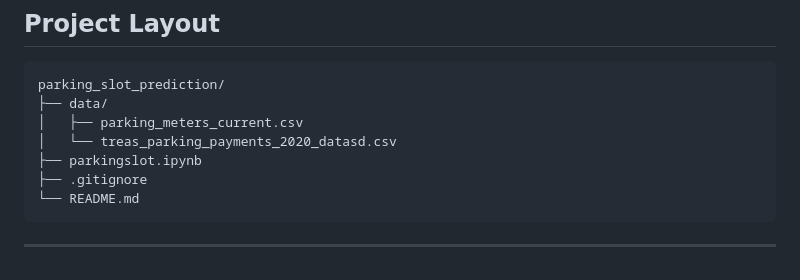
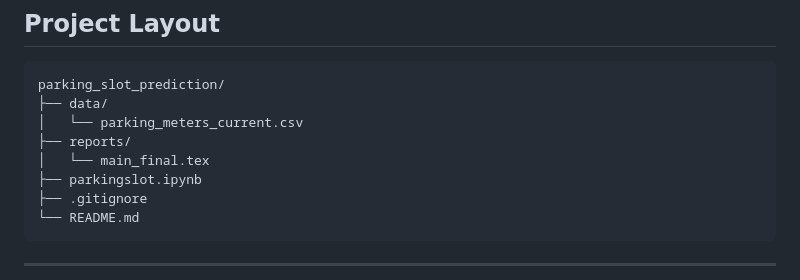
Before and after one commit to abhijith-mohanan/parking_slot_prediction, a Markdown page: README.md, the part around the change. Drawn GitHub-style.

````diff
--- a/README.md
+++ b/README.md
@@ -102,8 +102,9 @@ Just run all the cells in order from top to bottom.
 ```
 parking_slot_prediction/
 ├── data/
-│   ├── parking_meters_current.csv
-│   └── treas_parking_payments_2020_datasd.csv
+│   └── parking_meters_current.csv
+├── reports/
+│   └── main_final.tex
 ├── parkingslot.ipynb
 ├── .gitignore
 └── README.md
````
